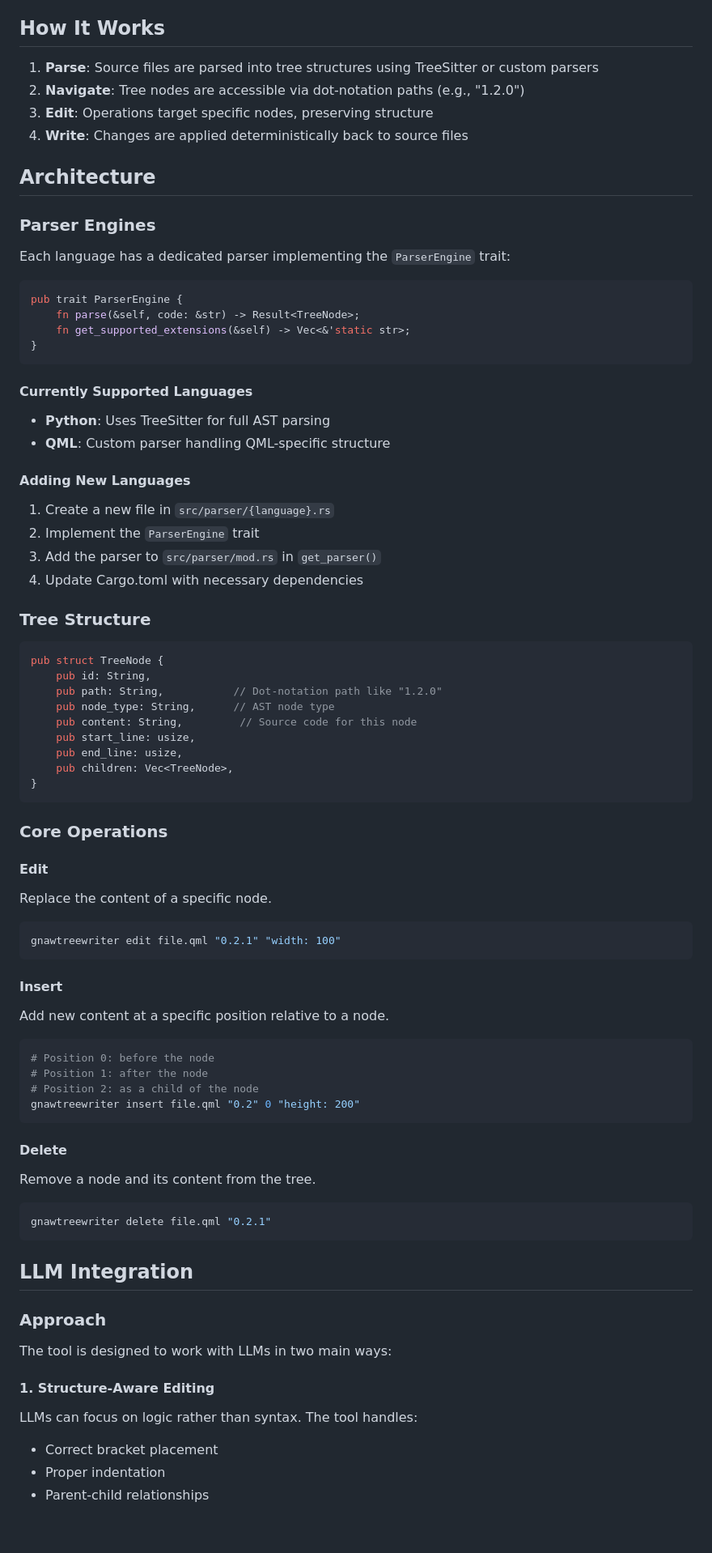
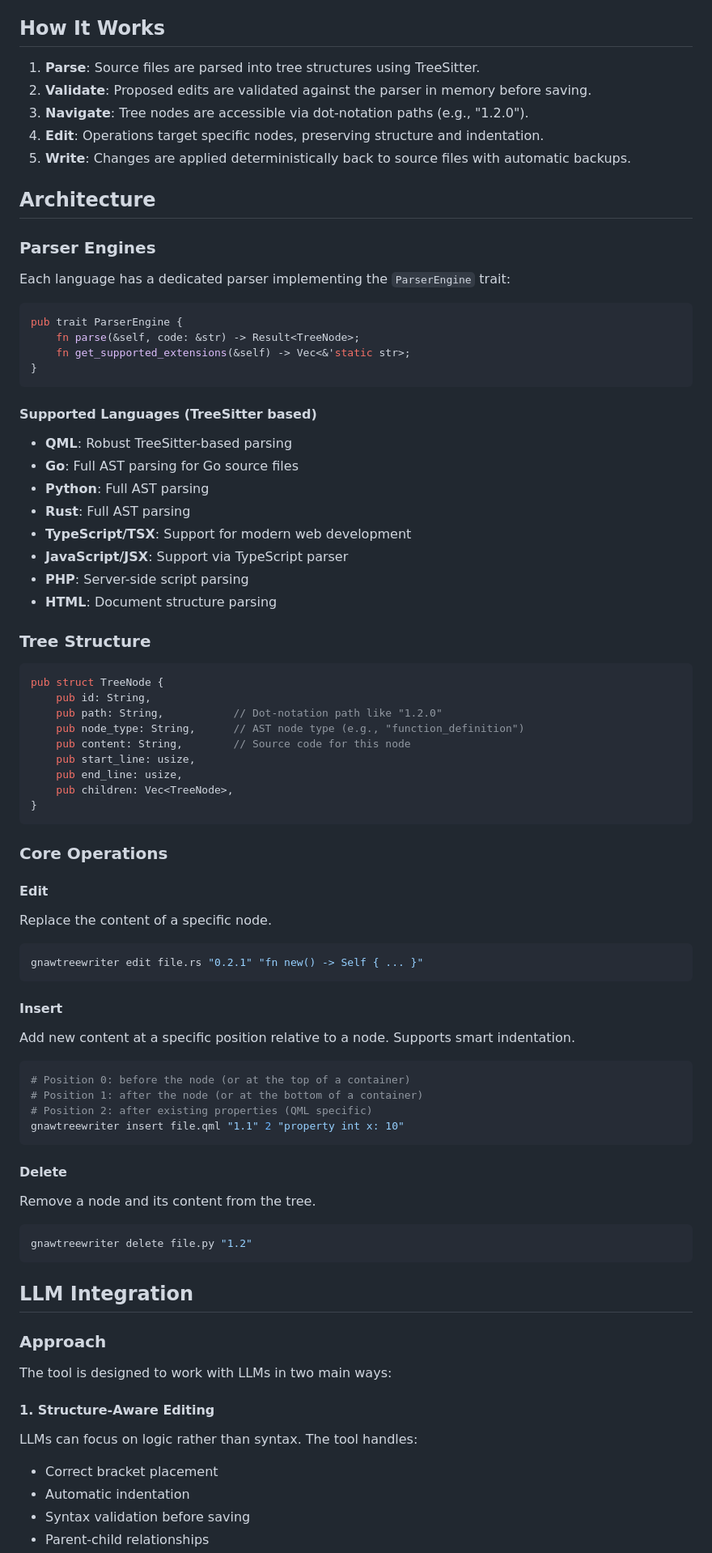
Before and after one commit to Tuulikk/GnawTreeWriter, a Markdown page: docs/ARCHITECTURE.md, the part around one of its changes. Shown at 81% size. GitHub-like rendering; blank space fills up the shorter version.

````diff
--- a/docs/ARCHITECTURE.md
+++ b/docs/ARCHITECTURE.md
@@ -6,10 +6,11 @@ GnawTreeWriter is a tree-based code editor designed for LLM-assisted editing. It
 
 ## How It Works
 
-1. **Parse**: Source files are parsed into tree structures using TreeSitter or custom parsers
-2. **Navigate**: Tree nodes are accessible via dot-notation paths (e.g., "1.2.0")
-3. **Edit**: Operations target specific nodes, preserving structure
-4. **Write**: Changes are applied deterministically back to source files
+1. **Parse**: Source files are parsed into tree structures using TreeSitter.
+2. **Validate**: Proposed edits are validated against the parser in memory before saving.
+3. **Navigate**: Tree nodes are accessible via dot-notation paths (e.g., "1.2.0").
+4. **Edit**: Operations target specific nodes, preserving structure and indentation.
+5. **Write**: Changes are applied deterministically back to source files with automatic backups.
 
 ## Architecture
 
@@ -24,16 +25,15 @@ pub trait ParserEngine {
 }
 ```
 
-#### Currently Supported Languages
-- **Python**: Uses TreeSitter for full AST parsing
-- **QML**: Custom parser handling QML-specific structure
-
-#### Adding New Languages
-
-1. Create a new file in `src/parser/{language}.rs`
-2. Implement the `ParserEngine` trait
-3. Add the parser to `src/parser/mod.rs` in `get_parser()`
-4. Update Cargo.toml with necessary dependencies
+#### Supported Languages (TreeSitter based)
+- **QML**: Robust TreeSitter-based parsing
+- **Go**: Full AST parsing for Go source files
+- **Python**: Full AST parsing
+- **Rust**: Full AST parsing
+- **TypeScript/TSX**: Support for modern web development
+- **JavaScript/JSX**: Support via TypeScript parser
+- **PHP**: Server-side script parsing
+- **HTML**: Document structure parsing
 
 ### Tree Structure
 
@@ -41,8 +41,8 @@ pub trait ParserEngine {
 pub struct TreeNode {
     pub id: String,
     pub path: String,           // Dot-notation path like "1.2.0"
-    pub node_type: String,      // AST node type
-    pub content: String,         // Source code for this node
+    pub node_type: String,      // AST node type (e.g., "function_definition")
+    pub content: String,        // Source code for this node
     pub start_line: usize,
     pub end_line: usize,
     pub children: Vec<TreeNode>,
@@ -55,24 +55,24 @@ pub struct TreeNode {
 Replace the content of a specific node.
 
 ```bash
-gnawtreewriter edit file.qml "0.2.1" "width: 100"
+gnawtreewriter edit file.rs "0.2.1" "fn new() -> Self { ... }"
 ```
 
 #### Insert
-Add new content at a specific position relative to a node.
+Add new content at a specific position relative to a node. Supports smart indentation.
 
 ```bash
-# Position 0: before the node
-# Position 1: after the node
-# Position 2: as a child of the node
-gnawtreewriter insert file.qml "0.2" 0 "height: 200"
+# Position 0: before the node (or at the top of a container)
+# Position 1: after the node (or at the bottom of a container)
+# Position 2: after existing properties (QML specific)
+gnawtreewriter insert file.qml "1.1" 2 "property int x: 10"
 ```
 
 #### Delete
 Remove a node and its content from the tree.
 
 ```bash
-gnawtreewriter delete file.qml "0.2.1"
+gnawtreewriter delete file.py "1.2"
 ```
 
 ## LLM Integration
@@ -84,5 +84,6 @@ The tool is designed to work with LLMs in two main ways:
 #### 1. Structure-Aware Editing
 LLMs can focus on logic rather than syntax. The tool handles:
 - Correct bracket placement
-- Proper indentation
+- Automatic indentation
+- Syntax validation before saving
 - Parent-child relationships
````
Also changed, not shown: other parts of docs/ARCHITECTURE.md (+20 -75 lines), docs/LLM_INTEGRATION.md (+15 -1 lines).
